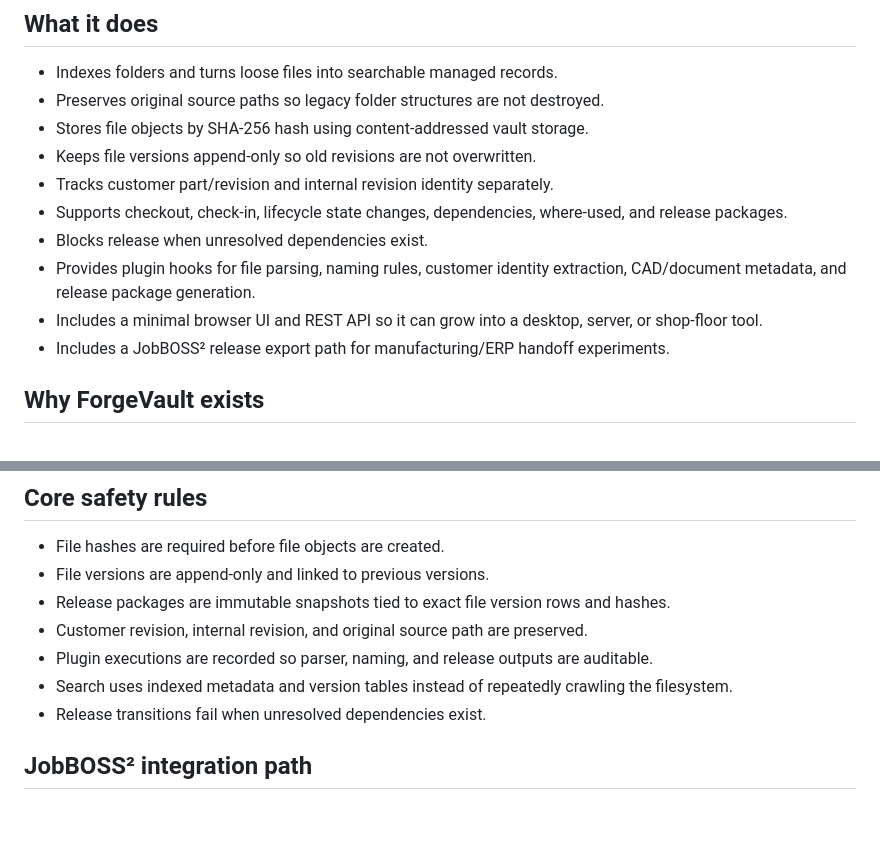
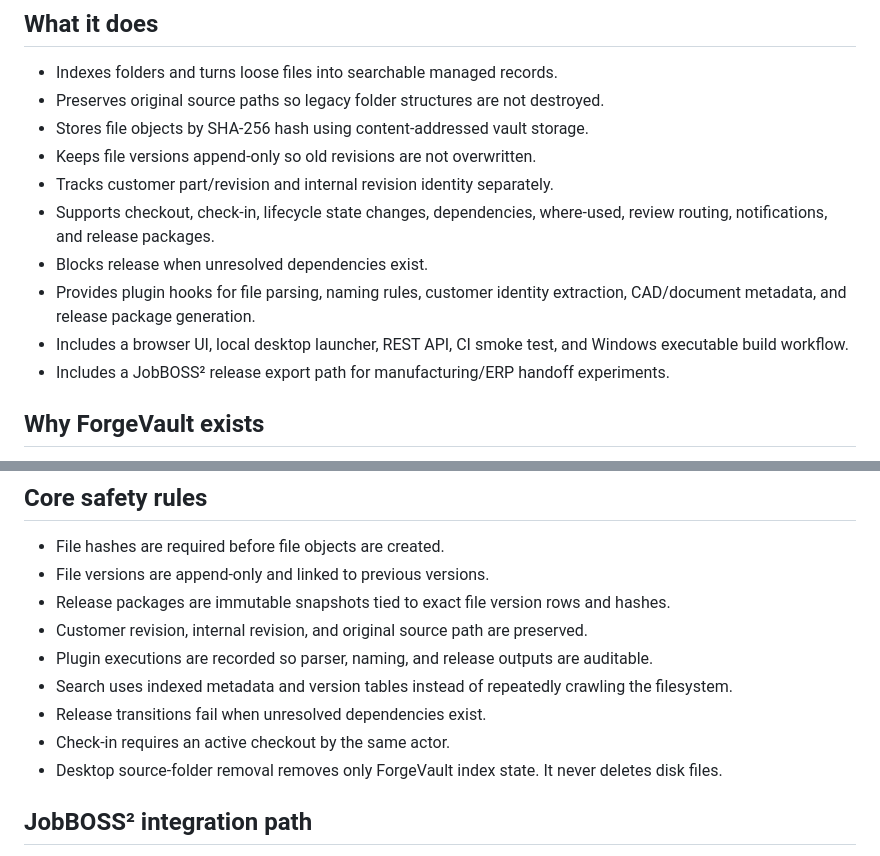
Before and after one commit to danieloculus0-bot/ForgeVault, a Markdown page: README.md, 2 parts joined by grey strips. GitHub-like rendering; blank space fills up the shorter version.

```diff
--- a/README.md
+++ b/README.md
@@ -13,10 +13,10 @@ ForgeVault does not assume perfect metadata, perfect file names, or one blessed
 - Stores file objects by SHA-256 hash using content-addressed vault storage.
 - Keeps file versions append-only so old revisions are not overwritten.
 - Tracks customer part/revision and internal revision identity separately.
-- Supports checkout, check-in, lifecycle state changes, dependencies, where-used, and release packages.
+- Supports checkout, check-in, lifecycle state changes, dependencies, where-used, review routing, notifications, and release packages.
 - Blocks release when unresolved dependencies exist.
 - Provides plugin hooks for file parsing, naming rules, customer identity extraction, CAD/document metadata, and release package generation.
-- Includes a minimal browser UI and REST API so it can grow into a desktop, server, or shop-floor tool.
+- Includes a browser UI, local desktop launcher, REST API, CI smoke test, and Windows executable build workflow.
 - Includes a JobBOSS² release export path for manufacturing/ERP handoff experiments.
 
 ## Why ForgeVault exists
@@ -131,6 +149,8 @@ If a naming plugin can derive customer part/revision from the filename or path,
 - Plugin executions are recorded so parser, naming, and release outputs are auditable.
 - Search uses indexed metadata and version tables instead of repeatedly crawling the filesystem.
 - Release transitions fail when unresolved dependencies exist.
+- Check-in requires an active checkout by the same actor.
+- Desktop source-folder removal removes only ForgeVault index state. It never deletes disk files.
 
 ## JobBOSS² integration path
 
```
Also changed, not shown: other parts of README.md (+24 -5 lines).
